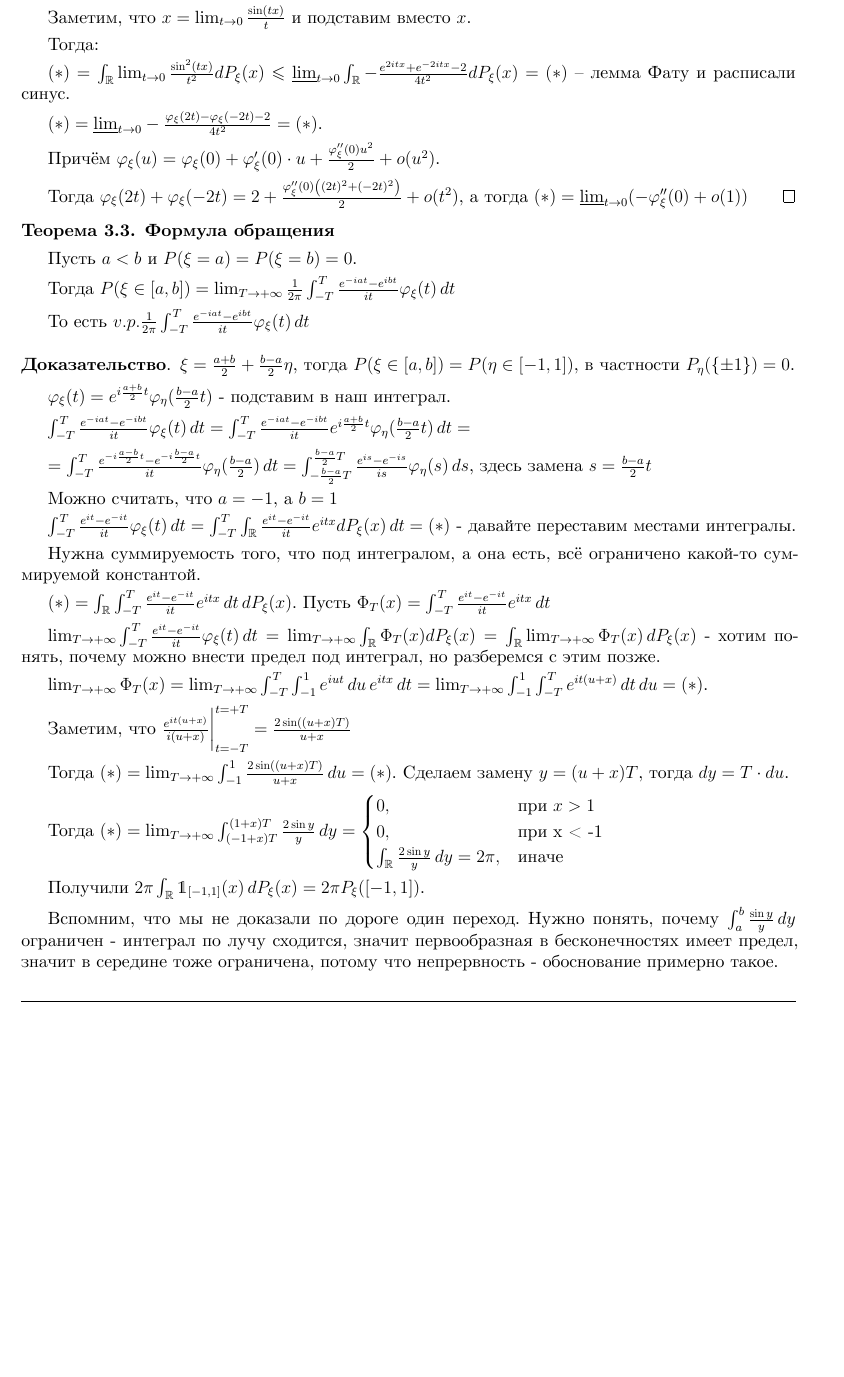
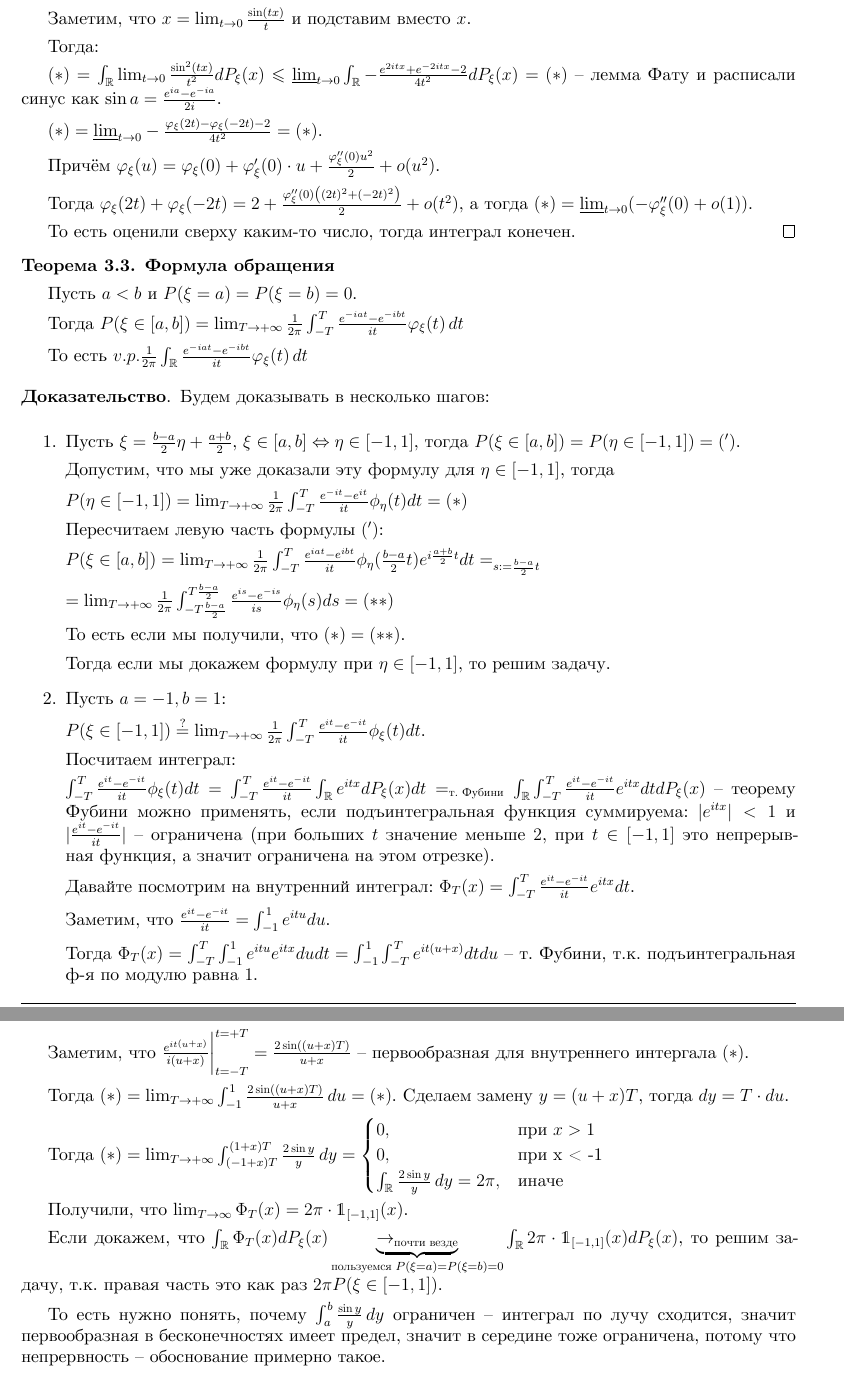
Before and after one commit to dmitrii-artuhov/HSE-summaries, a LaTeX document (src/term4-prob-theory/conspect.tex, which reads src/term4-prob-theory/03-characteristic-funcs.tex): part of page 32 of 52 before the commit and two parts of pages 32 and 33 of 53 after it, the two joined at a grey line, cut so that both start at the same text, the shorter picture padded with empty space. Compiled offline with XeLaTeX.

Commit message:
Add some fixes to the first lecture

```diff
--- a/src/term4-prob-theory/03-characteristic-funcs.tex
+++ b/src/term4-prob-theory/03-characteristic-funcs.tex
@@ -181,13 +181,15 @@
     Тогда:
 
     $(*) = \int_{\mathbb{R}} \lim_{t \to 0} \frac{\sin^2 (tx)}{t^2} dP_{\xi}(x) \leqslant
-    \underline{\lim}_{t \to 0} \int_{\mathbb{R}} -\frac{e^{2itx} + e^{-2itx} - 2}{4t^2} dP_{\xi} (x) = (*)$ -- лемма Фату и расписали синус.
+    \underline{\lim}_{t \to 0} \int_{\mathbb{R}} -\frac{e^{2itx} + e^{-2itx} - 2}{4t^2} dP_{\xi} (x) = (*)$ -- лемма Фату и расписали синус как $\sin{a} = \frac{e^{ia} - e^{-ia}}{2 i}$.
 
     $(*) = \underline{\lim}_{t \to 0} -\frac{\varphi_{\xi}(2t) - \varphi_{\xi}(-2t) - 2}{4t^2} = (*)$.
 
     Причём $\varphi_{\xi} (u) = \varphi_{\xi}(0) + \varphi_{\xi}'(0) \cdot u + \frac{\varphi_{\xi}''(0) u^2}{2} + o(u^2)$.
 
-    Тогда $\varphi_{\xi}(2t) + \varphi_{\xi}(-2t) = 2 + \frac{\varphi_{\xi}''(0) \left((2t)^2 + (-2t)^2 \right)}{2} + o(t^2)$, а тогда $(*) = \underline{\lim}_{t \to 0} (-\varphi_{\xi}''(0) + o(1))$
+    Тогда $\varphi_{\xi}(2t) + \varphi_{\xi}(-2t) = 2 + \frac{\varphi_{\xi}''(0) \left((2t)^2 + (-2t)^2 \right)}{2} + o(t^2)$, а тогда $(*) = \underline{\lim}_{t \to 0} (-\varphi_{\xi}''(0) + o(1))$.
+
+    То есть оценили сверху каким-то число, тогда интеграл конечен.
 \end{proof}
 
 \begin{theorem}
@@ -195,36 +197,94 @@
 
     Пусть $a < b$ и $P(\xi = a) = P(\xi = b) = 0$.
 
-    Тогда $P(\xi \in [a, b]) = \lim_{T \to +\infty} \frac{1}{2\pi} \int_{-T}^{T} \frac{e^{-iat} - e^{ibt}}{it} \varphi_{\xi}(t) \, dt $
+    Тогда $P(\xi \in [a, b]) = \lim_{T \to +\infty} \frac{1}{2\pi} \int_{-T}^{T} \frac{e^{-iat} - e^{-ibt}}{it} \varphi_{\xi}(t) \, dt $
 
-    То есть $v.p. \frac{1}{2\pi} \int_{-T}^{T} \frac{e^{-iat} - e^{ibt}}{it} \varphi_{\xi}(t) \, dt$
+    То есть $v.p. \frac{1}{2\pi} \int_{\mathbb{R}} \frac{e^{-iat} - e^{-ibt}}{it} \varphi_{\xi}(t) \, dt$
 \end{theorem}
 
 \begin{proof}
-    % TODO: тут я выпал из жизни, пока пытался внести исправления. Надо убедиться, что все ок.
 
-    $\xi = \frac{a + b}{2} + \frac{b - a}{2}\eta$, тогда $P(\xi \in [a, b]) = P(\eta \in [-1, 1])$, в частности $P_{\eta}(\{ \pm 1 \}) = 0$.
+    Будем доказывать в несколько шагов:
 
-    $\varphi_{\xi}(t) = e^{i \frac{a + b}{2} t} \varphi_{\eta}(\frac{b - a}{2}t)$ - подставим в наш интеграл.
+    \begin{enumerate}
+        \item {
+            Пусть $\xi = \frac{b - a}{2} \eta + \frac{a +  b}{2}$, $\xi \in [a, b] \Leftrightarrow \eta \in [-1, 1]$, тогда $P(\xi \in [a, b]) = P(\eta \in [-1, 1]) = (')$.
 
-    $ \int_{-T}^{T} \frac{e^{-iat} - e^{-ibt}}{it} \varphi_{\xi} (t) \, dt = \int_{-T}^{T} \frac{e^{-iat} - e^{-ibt}}{it} e^{i \frac{a + b}{2} t} \varphi_{\eta} (\frac{b - a}{2} t) \, dt = $
+            Допустим, что мы уже доказали эту формулу для $\eta \in [-1, 1]$, тогда
 
-    $ = \int_{-T}^{T} \frac{e^{-i\frac{a - b}{2}t} - e^{-i\frac{b - a}{2}t}}{it} \varphi_{\eta} (\frac{b - a}{2}) \, dt = \int_{-\frac{b - a}{2}T}^{\frac{b - a}{2}T} \frac{e^{is} - e^{-is}}{is} \varphi_{\eta} (s) \, ds$, здесь замена $s = \frac{b - a}{2} t$
+            $P(\eta \in [-1, 1]) = \lim_{T \to +\infty} \frac{1}{2\pi} \int_{-T}^{T} \frac{e^{-it} - e^{i t}}{it} \phi_{\eta}(t) dt = (*)$
 
-    Можно считать, что $a = -1$, а $b = 1$
+            Пересчитаем левую часть формулы $(')$:
 
-    $\int_{-T}^T \frac{e^{it} - e^{-it}}{it} \varphi_{\xi}(t) \, dt = \int_{-T}^T \int_{\mathbb{R}} \frac{e^{it} - e^{-it}}{it} e^{itx} dP_{\xi}(x) \, dt = (*)$ - давайте переставим местами интегралы.
+            $P(\xi \in [a, b]) = \lim_{T \to +\infty} \frac{1}{2\pi} \int_{-T}^{T} \frac{e^{i a t} - e^{i b t}}{i t} \phi_{\eta} (\frac{b - a}{2} t) e^{i \frac{a + b}{2} t} dt =_{s := \frac{b - a}{2} t}$
 
-    Нужна суммируемость того, что под интегралом, а она есть, всё ограничено какой-то суммируемой константой.
+            $= \lim_{T \to +\infty} \frac{1}{2 \pi} \int_{-T \frac{b - a}{2}}^{T \frac{b - a}{2}} \frac{e^{i s} - e^{-i s}}{is} \phi_{\eta}(s) ds = (**)$
 
-    $(*) = \int_{\mathbb{R}} \int_{-T}^T \frac{e^{it} - e^{-it}}{it} e^{itx} \, dt \, dP_{\xi}(x)$.  Пусть $\Phi_T (x) = \int_{-T}^{T} \frac{e^{it} - e^{-it}}{it} e^{itx} \, dt$
+            То есть если мы получили, что $(*) = (**)$.
 
-    $\lim_{T \to +\infty} \int_{-T}^T \frac{e^{it} - e^{-it}}{it} \varphi_{\xi} (t) \, dt = \lim_{T \to +\infty} \int_{\mathbb{R}} \Phi_T(x) dP_{\xi} (x) = \int_{\mathbb{R}} \lim_{T \to +\infty} \Phi_T (x) \, dP_{\xi} (x) $ - хотим понять, почему
-    можно внести предел под интеграл, но разберемся с этим позже.
+            Тогда если мы докажем формулу при $\eta \in [-1, 1]$, то решим задачу.
+        }
+        \item {
+            Пусть $a = -1, b = 1$:
 
-    $\lim_{T \to +\infty} \Phi_T (x) = \lim_{T \to +\infty} \int_{-T}^{T} \int_{-1}^1 e^{iut} \, du \, e^{itx} \, dt = \lim_{T \to +\infty} \int_{-1}^1 \int_{-T}^T e^{it(u + x)} \, dt \, du = (*)$.
+            $P(\xi \in [-1, 1]) \overset{?}{=} \lim_{T \to +\infty} \frac{1}{2\pi} \int_{-T}^{T} \frac{e^{it} - e^{-it}}{it} \phi_{\xi}(t) dt$.
 
-    Заметим, что $\frac{e^{it(u + x)}}{i(u + x)} \bigg |_{t = -T}^{t = +T} = \frac{2\sin ((u + x)T)}{u + x}$
+            Посчитаем интеграл:
+
+            $\int_{-T}^{T} \frac{e^{it} - e^{-it}}{it} \phi_{\xi}(t) dt = \int_{-T}^{T} \frac{e^{it} - e^{-it}}{it} \int_{\mathbb{R}} e^{itx} dP_{\xi}(x) dt =_{\text{т. Фубини}} \int_{\mathbb{R}} \int_{-T}^{T} \frac{e^{it} - e^{-it}}{it} e^{i t x} dt dP_{\xi}(x)$ -- теорему Фубини можно применять, если подъинтегральная функция суммируема: $|e^{i t x}| < 1$ и $|\frac{e^{it} - e^{-it}}{it}|$ -- ограничена (при больших $t$ значение меньше $2$, при $t \in [-1, 1]$ это непрерывная функция, а значит ограничена на этом отрезке).
+
+            Давайте посмотрим на внутренний интеграл: $\Phi_{T}(x) = \int_{-T}^{T} \frac{e^{it} - e^{-it}}{it} e^{it x} dt$.
+
+            Заметим, что $\frac{e^{it} - e^{-it}}{it} = \int_{-1}^{1} e^{i t u} du$.
+
+            Тогда $\Phi_{T}(x) = \int_{-T}^{T} \int_{-1}^{1} e^{i t u} e^{i t x} du dt = \int_{-1}^{1} \int_{-T}^{T} e^{i t (u + x)} dt du$ -- т. Фубини, т.к. подъинтегральная ф-я по модулю равна $1$.
+
+
+        }
+    \end{enumerate}
+
+
+
+    % $\xi = \frac{a + b}{2} + \frac{b - a}{2}\eta$, тогда $P(\xi \in [a, b]) = P(\eta \in [-1, 1])$, в частности $P_{\eta}(\{ \pm 1 \}) = 0$.
+
+    % $\varphi_{\xi}(t) = e^{i \frac{a + b}{2} t} \varphi_{\eta}(\frac{b - a}{2}t)$ - подставим в наш интеграл.
+
+    % $ \int_{-T}^{T} \frac{e^{-iat} - e^{-ibt}}{it} \varphi_{\xi} (t) \, dt = \int_{-T}^{T} \frac{e^{-iat} - e^{-ibt}}{it} e^{i \frac{a + b}{2} t} \varphi_{\eta} (\frac{b - a}{2} t) \, dt = $
+
+    % $ = \int_{-T}^{T} \frac{e^{-i\frac{a - b}{2}t} - e^{-i\frac{b - a}{2}t}}{it} \varphi_{\eta} (\frac{b - a}{2}) \, dt = \int_{-\frac{b - a}{2}T}^{\frac{b - a}{2}T} \frac{e^{is} - e^{-is}}{is} \varphi_{\eta} (s) \, ds$, здесь замена $s = \frac{b - a}{2} t$
+
+    % Можно считать, что $a = -1$, а $b = 1$
+
+    % $\int_{-T}^T \frac{e^{it} - e^{-it}}{it} \varphi_{\xi}(t) \, dt = \int_{-T}^T \int_{\mathbb{R}} \frac{e^{it} - e^{-it}}{it} e^{itx} dP_{\xi}(x) \, dt = (*)$ - давайте переставим местами интегралы.
+
+    % Нужна суммируемость того, что под интегралом, а она есть, всё ограничено какой-то суммируемой константой.
+
+    % $(*) = \int_{\mathbb{R}} \int_{-T}^T \frac{e^{it} - e^{-it}}{it} e^{itx} \, dt \, dP_{\xi}(x)$.  Пусть $\Phi_T (x) = \int_{-T}^{T} \frac{e^{it} - e^{-it}}{it} e^{itx} \, dt$
+
+    % $\lim_{T \to +\infty} \int_{-T}^T \frac{e^{it} - e^{-it}}{it} \varphi_{\xi} (t) \, dt = \lim_{T \to +\infty} \int_{\mathbb{R}} \Phi_T(x) dP_{\xi} (x) = \int_{\mathbb{R}} \lim_{T \to +\infty} \Phi_T (x) \, dP_{\xi} (x) $ - хотим понять, почему
+    % можно внести предел под интеграл, но разберемся с этим позже.
+
+    % $\lim_{T \to +\infty} \Phi_T (x) = \lim_{T \to +\infty} \int_{-1}^1 \int_{-T}^T e^{it(u + x)} \, dt \, du = (*)$.
+
+    % Заметим, что $\frac{e^{it(u + x)}}{i(u + x)} \bigg |_{t = -T}^{t = +T} = \frac{2\sin ((u + x)T)}{u + x}$ -- первообразная для внутреннего интергала $(*)$.
+
+    % Тогда $(*) = \lim_{T \to +\infty} \int_{-1}^1 \frac{2\sin ((u + x)T)}{u + x} \, du = (*)$. Сделаем замену $y = (u + x)T$, тогда $dy = T \cdot du$.
+
+    % Тогда $(*) = \lim_{T \to +\infty} \int_{(-1 + x)T}^{(1 + x)T} \frac{2 \sin y}{y} \, dy = \begin{cases}
+    %     0, & \text{при $x > 1$} \\
+    %     0, & \text{при x < -1} \\
+    %     \int_{\mathbb{R}} \frac{2 \sin y}{y} \, dy = 2\pi, & \text{иначе}
+    % \end{cases}$
+
+    % Получили $2\pi \int_{\mathbb{R}} \mathds{1}_{[-1, 1]} (x) \, dP_{\xi} (x) = 2\pi P_{\xi}([-1, 1])$.
+
+    % Вспомним, что мы не доказали по дороге один переход. Нужно понять, почему $\int_{a}^b \frac{\sin y}{y} \, dy$ ограничен - интеграл по лучу сходится, значит первообразная
+    % в бесконечностях имеет предел, значит в середине тоже ограничена, потому что непрервность - обоснование примерно такое.
+
+
+    $\lim_{T \to +\infty} \Phi_T (x) = \lim_{T \to +\infty} \int_{-1}^1 \int_{-T}^T e^{it(u + x)} \, dt \, du = (*)$.
+
+    Заметим, что $\frac{e^{it(u + x)}}{i(u + x)} \bigg |_{t = -T}^{t = +T} = \frac{2\sin ((u + x)T)}{u + x}$ -- первообразная для внутреннего интергала $(*)$.
 
     Тогда $(*) = \lim_{T \to +\infty} \int_{-1}^1 \frac{2\sin ((u + x)T)}{u + x} \, du = (*)$. Сделаем замену $y = (u + x)T$, тогда $dy = T \cdot du$.
 
@@ -234,10 +294,11 @@
         \int_{\mathbb{R}} \frac{2 \sin y}{y} \, dy = 2\pi, & \text{иначе}
     \end{cases}$
 
-    Получили $2\pi \int_{\mathbb{R}} \mathds{1}_{[-1, 1]} (x) \, dP_{\xi} (x) = 2\pi P_{\xi}([-1, 1])$.
+    Получили, что $\lim_{T \to \infty} \Phi_T(x) = 2 \pi \cdot \mathds{1}_{[-1, 1]} (x)$.
 
-    Вспомним, что мы не доказали по дороге один переход. Нужно понять, почему $\int_{a}^b \frac{\sin y}{y} \, dy$ ограничен - интеграл по лучу сходится, значит первообразная
-    в бесконечностях имеет предел, значит в середине тоже ограничена, потому что непрервность - обоснование примерно такое.
+    Если докажем, что $\int_{\mathbb{R}} \Phi_{T} (x) d P_{\xi}(x) \underbrace{\to_{\text{почти везде}}}_{\text{пользуемся } P(\xi = a) = P(\xi = b) = 0 } \int_{\mathbb{R}} 2 \pi \cdot \mathds{1}_{[-1, 1]} (x) d P_{\xi}(x)$, то решим задачу, т.к. правая часть это как раз $2 \pi P(\xi \in [-1, 1])$.
+
+    То есть нужно понять, почему $\int_{a}^b \frac{\sin y}{y} \, dy$ ограничен -- интеграл по лучу сходится, значит первообразная в бесконечностях имеет предел, значит в середине тоже ограничена, потому что непрервность -- обоснование примерно такое.
 
 \end{proof}
 
```
Also changed, not shown: pdf/term4-prob-theory.pdf, src/term4-prob-theory/03-characteristic-funcs.tex (6 more changed lines).
